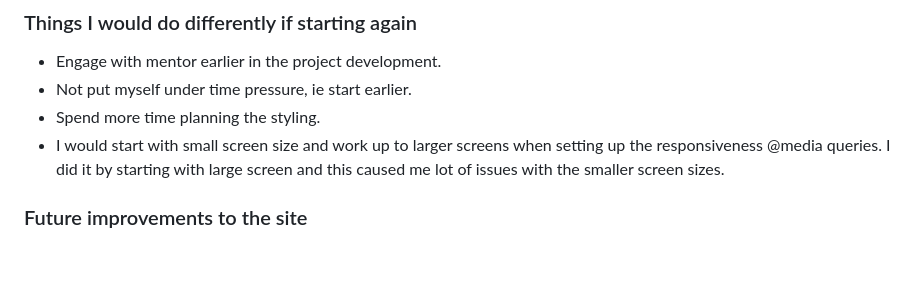
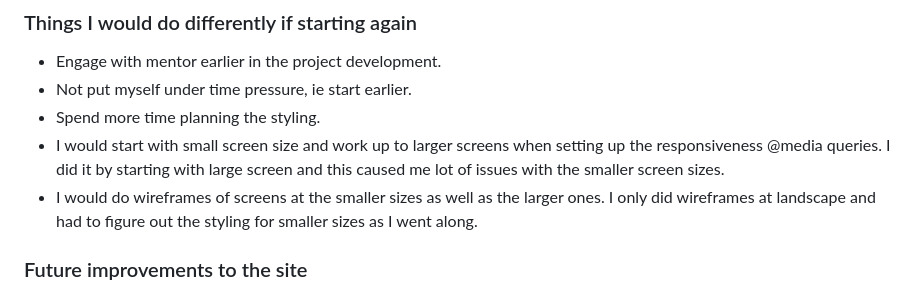
Before and after one commit to Conorjbr/Oliver-St-John-Gogarty, a Markdown page: README.md, the part around the change. GitHub-like rendering; blank space fills up the shorter version.

Commit message:
final draft for submission

```diff
--- a/README.md
+++ b/README.md
@@ -380,6 +380,7 @@ I have learned to apply the basics of html and css styling. This has been more d
 * Not put myself under time pressure, ie start earlier.
 * Spend more time planning the styling.
 * I would start with small screen size and work up to larger screens when setting up the responsiveness @media queries.  I did it by starting with large screen and this caused me lot of issues with the smaller screen sizes.
+* I would do wireframes of screens at the smaller sizes as well as the larger ones.  I only did wireframes at landscape and had to figure out the styling for smaller sizes as I went along.
 
 
 ### Future improvements to the site
```
